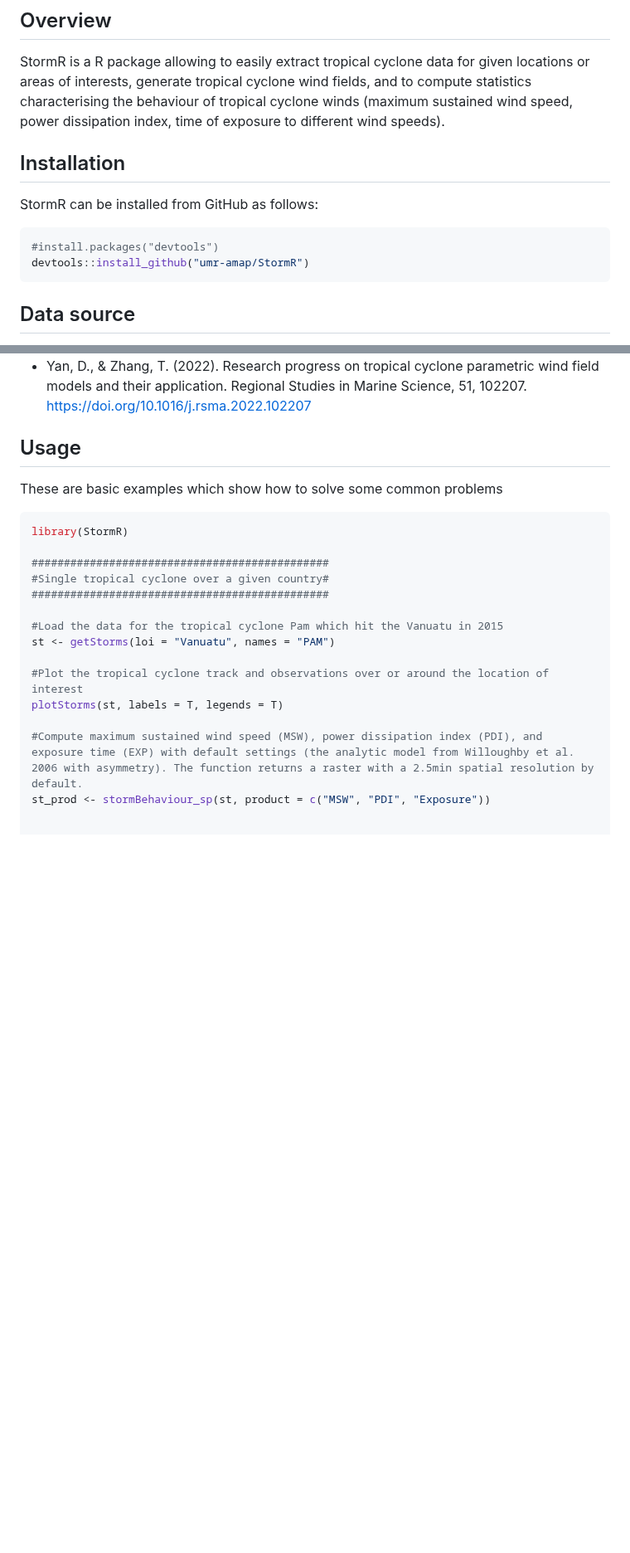
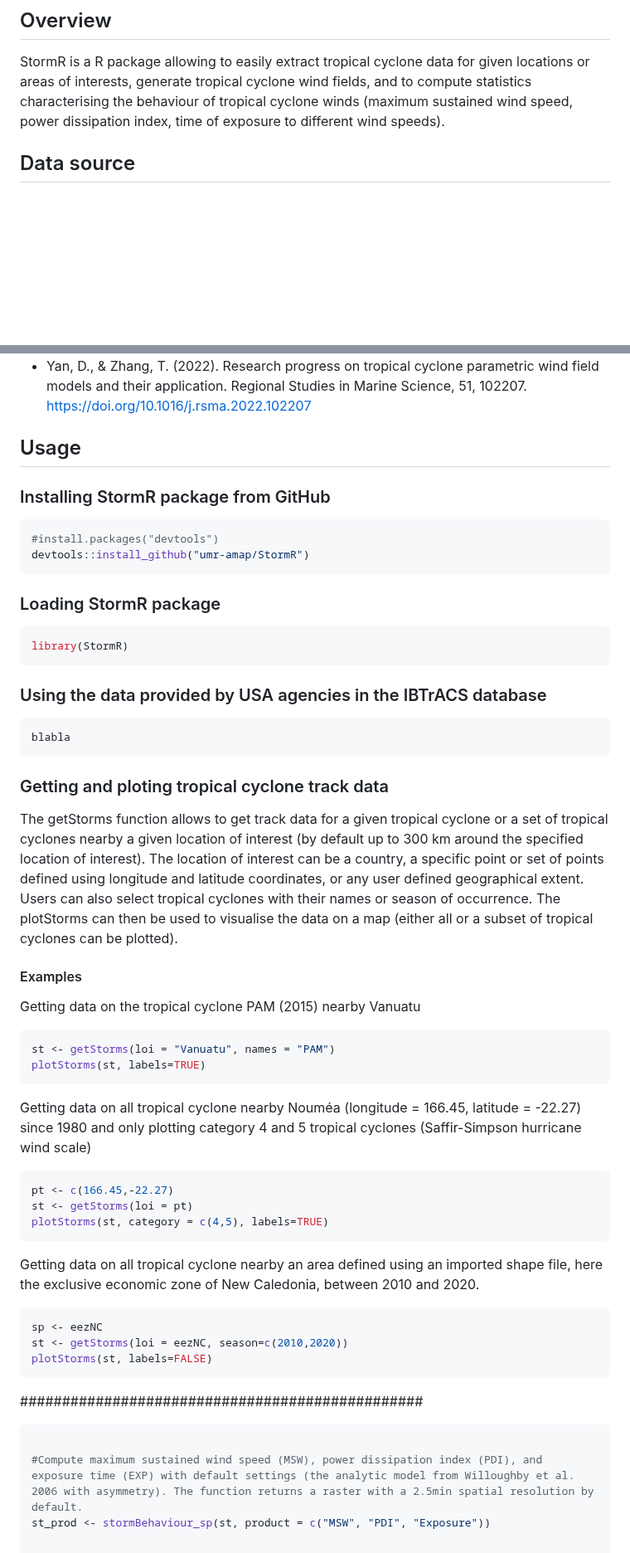
Before and after one commit to umr-amap/StormR, a Markdown page: README.md, 2 parts joined by grey strips. Shown at 83% size. Rendered like a GitHub page; blank space fills up the shorter version.

Commit message:
Update README Usage

````diff
--- a/README.md
+++ b/README.md
@@ -9,15 +9,6 @@
 ## Overview
 
 StormR is a R package allowing to easily extract tropical cyclone data for given locations or areas of interests, generate tropical cyclone wind fields, and to compute statistics characterising the behaviour of tropical cyclone winds (maximum sustained wind speed, power dissipation index, time of exposure to different wind speeds).
-
-## Installation
-
-StormR can be installed from GitHub as follows:
-
-``` r
-#install.packages("devtools")
-devtools::install_github("umr-amap/StormR")
-```
 
 ## Data source
 
@@ -183,20 +174,58 @@ By default the time of exposure is computed for each Saffir-Simpson Hurricane Sc
 
 ## Usage
 
-These are basic examples which show how to solve some common problems
+### Installing StormR package from GitHub
+
+``` r
+#install.packages("devtools")
+devtools::install_github("umr-amap/StormR")
+```
+
+### Loading StormR package
 
 ``` r
 library(StormR)
+```
 
-##############################################
-#Single tropical cyclone over a given country#
-##############################################
+### Using the data provided by USA agencies in the IBTrACS database
 
-#Load the data for the tropical cyclone Pam which hit the Vanuatu in 2015
+``` r
+blabla
+```
+
+### Getting and ploting tropical cyclone track data
+
+The getStorms function allows to get track data for a given tropical cyclone or a set of tropical cyclones nearby a given location of interest (by default up to 300 km around the specified location of interest). The location of interest can be a country, a specific point or set of points defined using longitude and latitude coordinates, or any user defined geographical extent. Users can also select tropical cyclones with their names or season of occurrence. The plotStorms can then be used to visualise the data on a map (either all or a subset of tropical cyclones can be plotted).
+
+#### Examples
+
+Getting data on the tropical cyclone PAM (2015) nearby Vanuatu
+
+``` r
 st <- getStorms(loi = "Vanuatu", names = "PAM")
+plotStorms(st, labels=TRUE)
+```
 
-#Plot the tropical cyclone track and observations over or around the location of interest
-plotStorms(st, labels = T, legends = T)
+Getting data on all tropical cyclone nearby Nouméa (longitude = 166.45, latitude = -22.27) since 1980 and only plotting category 4 and 5 tropical cyclones (Saffir-Simpson hurricane wind scale)
+
+``` r
+pt <- c(166.45,-22.27)
+st <- getStorms(loi = pt)
+plotStorms(st, category = c(4,5), labels=TRUE)
+```
+
+Getting data on all tropical cyclone nearby an area defined using an imported shape file, here the exclusive economic zone of New Caledonia, between 2010 and 2020.
+
+``` r
+sp <- eezNC
+st <- getStorms(loi = eezNC, season=c(2010,2020))
+plotStorms(st, labels=FALSE)
+```
+
+################################################
+
+
+``` r
 
 #Compute maximum sustained wind speed (MSW), power dissipation index (PDI), and exposure time (EXP) with default settings (the analytic model from Willoughby et al. 2006 with asymmetry). The function returns a raster with a 2.5min spatial resolution by default.
 st_prod <- stormBehaviour_sp(st, product = c("MSW", "PDI", "Exposure"))
````
Also changed, not shown: other parts of README.md (+2 -0 lines).
